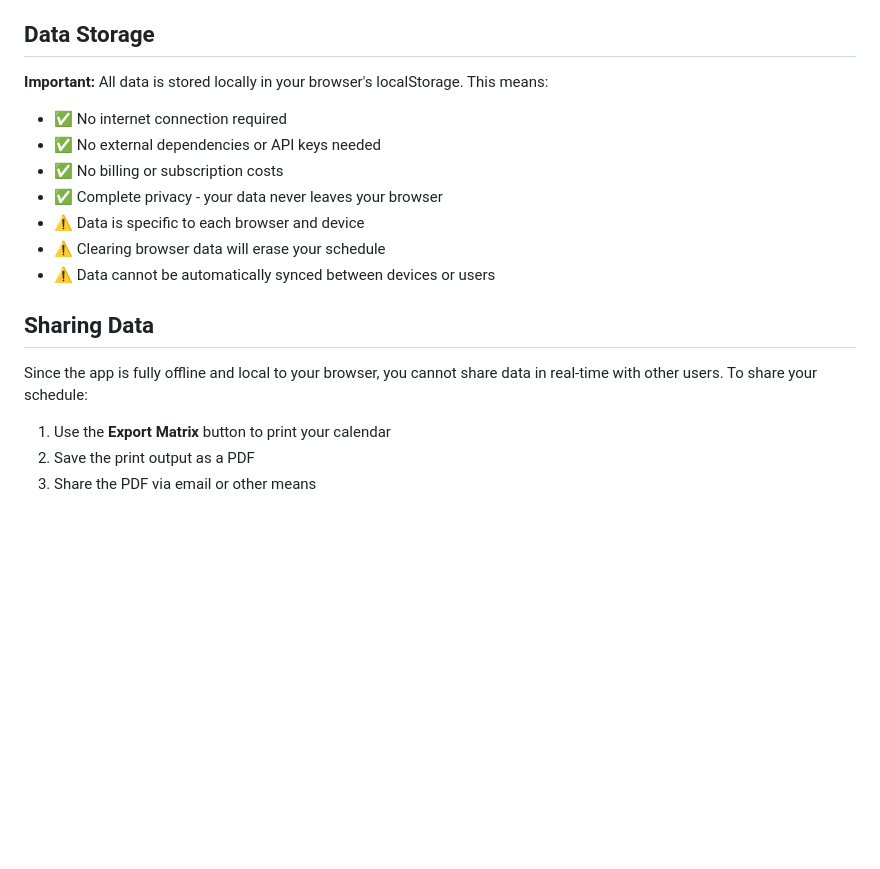
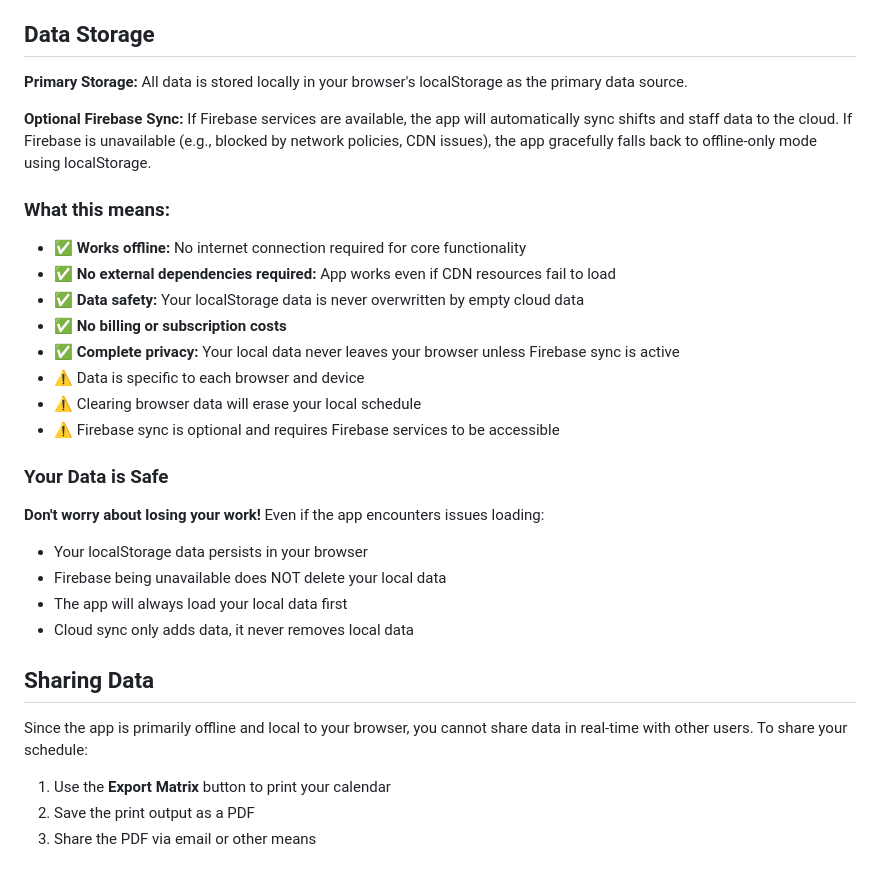
Before and after one commit to cmc-creator/Reception, a Markdown page: README.md, the part around one of its changes. GitHub-like rendering; blank space fills up the shorter version.

```diff
--- a/README.md
+++ b/README.md
@@ -25,19 +26,32 @@ On first load, the app automatically creates sample data including:
 
 ## Data Storage
 
-**Important:** All data is stored locally in your browser's localStorage. This means:
+**Primary Storage:** All data is stored locally in your browser's localStorage as the primary data source.
 
-- ✅ No internet connection required
-- ✅ No external dependencies or API keys needed
-- ✅ No billing or subscription costs
-- ✅ Complete privacy - your data never leaves your browser
+**Optional Firebase Sync:** If Firebase services are available, the app will automatically sync shifts and staff data to the cloud. If Firebase is unavailable (e.g., blocked by network policies, CDN issues), the app gracefully falls back to offline-only mode using localStorage.
+
+### What this means:
+
+- ✅ **Works offline:** No internet connection required for core functionality
+- ✅ **No external dependencies required:** App works even if CDN resources fail to load
+- ✅ **Data safety:** Your localStorage data is never overwritten by empty cloud data
+- ✅ **No billing or subscription costs**
+- ✅ **Complete privacy:** Your local data never leaves your browser unless Firebase sync is active
 - ⚠️ Data is specific to each browser and device
-- ⚠️ Clearing browser data will erase your schedule
-- ⚠️ Data cannot be automatically synced between devices or users
+- ⚠️ Clearing browser data will erase your local schedule
+- ⚠️ Firebase sync is optional and requires Firebase services to be accessible
+
+### Your Data is Safe
+
+**Don't worry about losing your work!** Even if the app encounters issues loading:
+- Your localStorage data persists in your browser
+- Firebase being unavailable does NOT delete your local data
+- The app will always load your local data first
+- Cloud sync only adds data, it never removes local data
 
 ## Sharing Data
 
-Since the app is fully offline and local to your browser, you cannot share data in real-time with other users. To share your schedule:
+Since the app is primarily offline and local to your browser, you cannot share data in real-time with other users. To share your schedule:
 
 1. Use the **Export Matrix** button to print your calendar
 2. Save the print output as a PDF
```
Also changed, not shown: other parts of README.md (+38 -7 lines).
